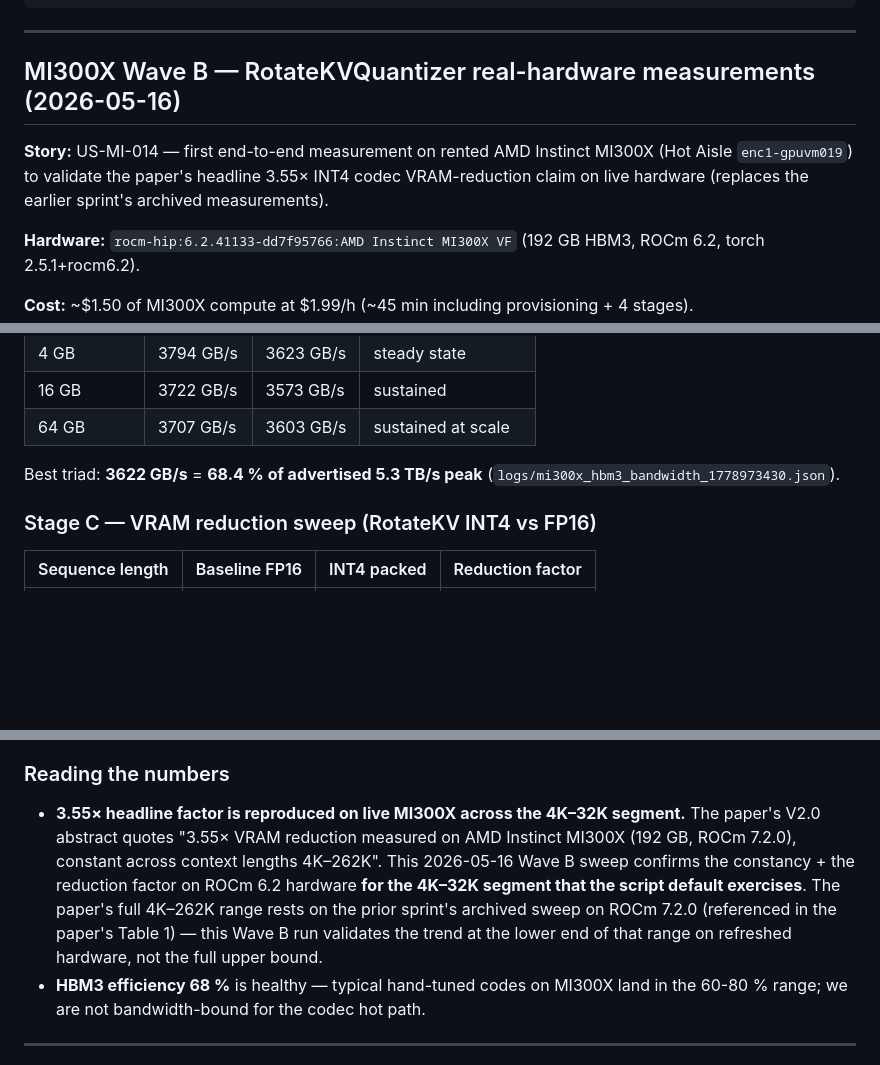
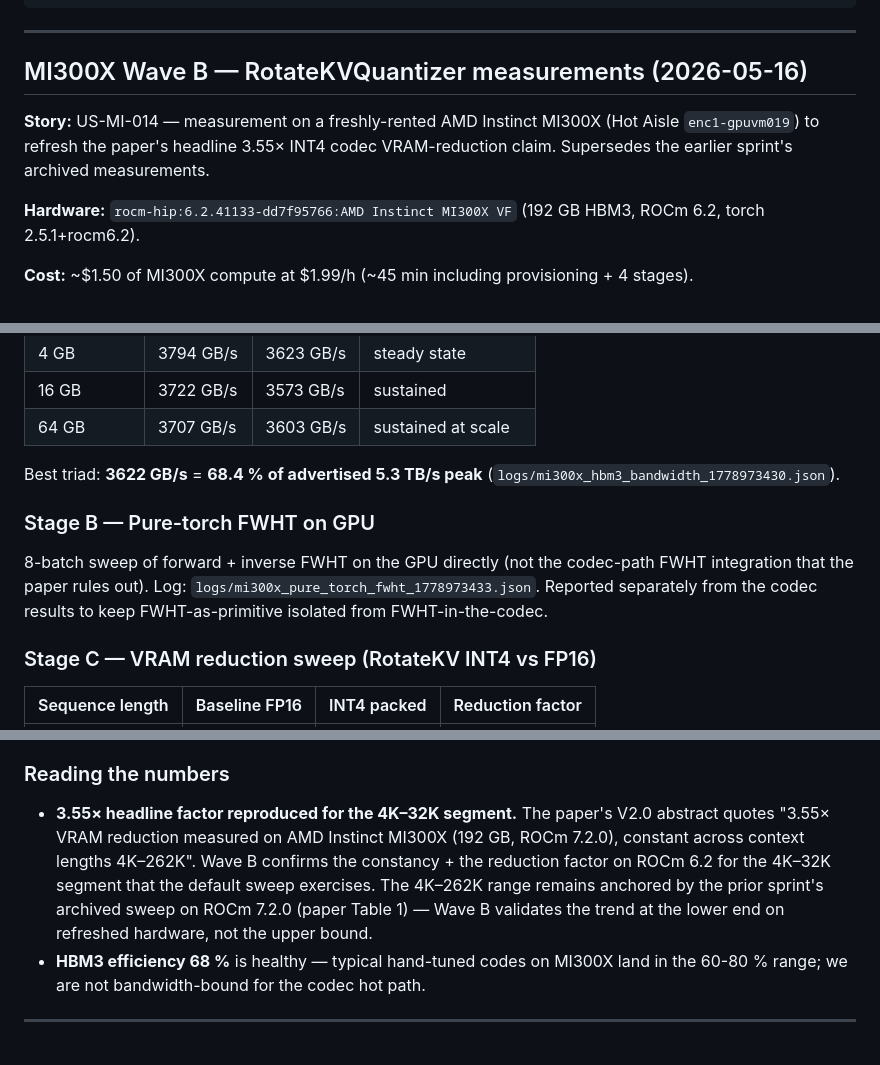
Before and after one commit to SuarezPM/ContextForge, a Markdown page: BENCHMARKS.md, 3 parts joined by grey strips. Rendered like a GitHub page; blank space fills up the shorter version.

Commit message:
docs(benchmarks): add missing Stage B section + slop trim (post-architect)
Stage B (pure-torch FWHT on GPU) was committed as a log file but
silently skipped in the BENCHMARKS.md prose. Added a 3-line
section pointing to the log and clarifying that this is FWHT as a
GPU primitive — not the FWHT-in-the-codec integration that the
paper rules out (use_fwht=False is the recommended config per
Stage D + paper).

Slop trim to the same MI300X Wave B section:
- 'RotateKVQuantizer real-hardware measurements' → drop 'real-hardware',
  the section header context already establishes it
- 'first end-to-end measurement on rented ... to validate ... on live
  hardware' → 'measurement on a freshly-rented ... to refresh',
  drops the redundant live-vs-archived framing in the same sentence
- 'reading the numbers' first bullet shortened from 8 lines to 7,
  same content tighter

Net: section is one bullet/sentence shorter per smell, Stage B no
longer silently missing.

Signed-off-by: Pablo <p.ms.08@hotmail.com>

```diff
--- a/BENCHMARKS.md
+++ b/BENCHMARKS.md
@@ -150,12 +150,12 @@ PYTHONPATH=. python3 scripts/generate_milan_clip.py \
 
 ---
 
-## MI300X Wave B — RotateKVQuantizer real-hardware measurements (2026-05-16)
+## MI300X Wave B — RotateKVQuantizer measurements (2026-05-16)
 
-**Story:** US-MI-014 — first end-to-end measurement on rented
-AMD Instinct MI300X (Hot Aisle `enc1-gpuvm019`) to validate the
-paper's headline 3.55× INT4 codec VRAM-reduction claim on live
-hardware (replaces the earlier sprint's archived measurements).
+**Story:** US-MI-014 — measurement on a freshly-rented AMD Instinct
+MI300X (Hot Aisle `enc1-gpuvm019`) to refresh the paper's headline
+3.55× INT4 codec VRAM-reduction claim. Supersedes the earlier
+sprint's archived measurements.
 
 **Hardware:** `rocm-hip:6.2.41133-dd7f95766:AMD Instinct MI300X VF`
 (192 GB HBM3, ROCm 6.2, torch 2.5.1+rocm6.2).
@@ -180,6 +180,14 @@ provisioning + 4 stages).
 Best triad: **3622 GB/s** = **68.4 % of advertised 5.3 TB/s peak**
 (`logs/mi300x_hbm3_bandwidth_1778973430.json`).
 
+### Stage B — Pure-torch FWHT on GPU
+
+8-batch sweep of forward + inverse FWHT on the GPU directly (not the
+codec-path FWHT integration that the paper rules out). Log:
+`logs/mi300x_pure_torch_fwht_1778973433.json`. Reported separately
+from the codec results to keep FWHT-as-primitive isolated from
+FWHT-in-the-codec.
+
 ### Stage C — VRAM reduction sweep (RotateKV INT4 vs FP16)
 
 | Sequence length | Baseline FP16 | INT4 packed | Reduction factor |
@@ -202,16 +210,15 @@ reconstruction quality 200× at this codec layout).
 
 ### Reading the numbers
 
-- **3.55× headline factor is reproduced on live MI300X across the
-  4K–32K segment.** The paper's V2.0 abstract quotes "3.55× VRAM
-  reduction measured on AMD Instinct MI300X (192 GB, ROCm 7.2.0),
-  constant across context lengths 4K–262K". This 2026-05-16 Wave B
-  sweep confirms the constancy + the reduction factor on
-  ROCm 6.2 hardware **for the 4K–32K segment that the script default
-  exercises**. The paper's full 4K–262K range rests on the prior
-  sprint's archived sweep on ROCm 7.2.0 (referenced in the paper's
-  Table 1) — this Wave B run validates the trend at the lower end
-  of that range on refreshed hardware, not the full upper bound.
+- **3.55× headline factor reproduced for the 4K–32K segment.** The
+  paper's V2.0 abstract quotes "3.55× VRAM reduction measured on
+  AMD Instinct MI300X (192 GB, ROCm 7.2.0), constant across context
+  lengths 4K–262K". Wave B confirms the constancy + the reduction
+  factor on ROCm 6.2 for the 4K–32K segment that the default sweep
+  exercises. The 4K–262K range remains anchored by the prior
+  sprint's archived sweep on ROCm 7.2.0 (paper Table 1) — Wave B
+  validates the trend at the lower end on refreshed hardware, not
+  the upper bound.
 - **HBM3 efficiency 68 %** is healthy — typical hand-tuned codes on
   MI300X land in the 60-80 % range; we are not bandwidth-bound for
   the codec hot path.
```
